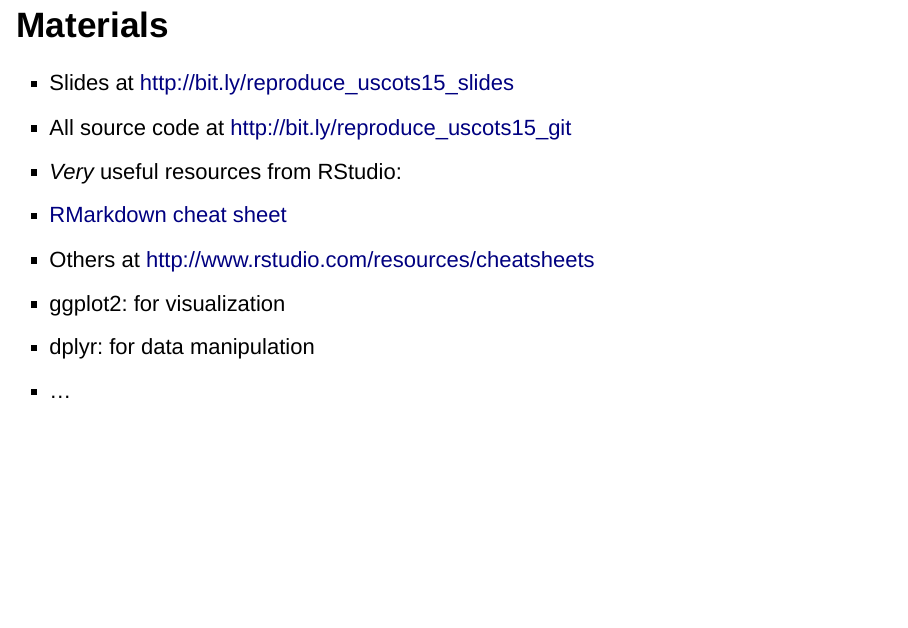
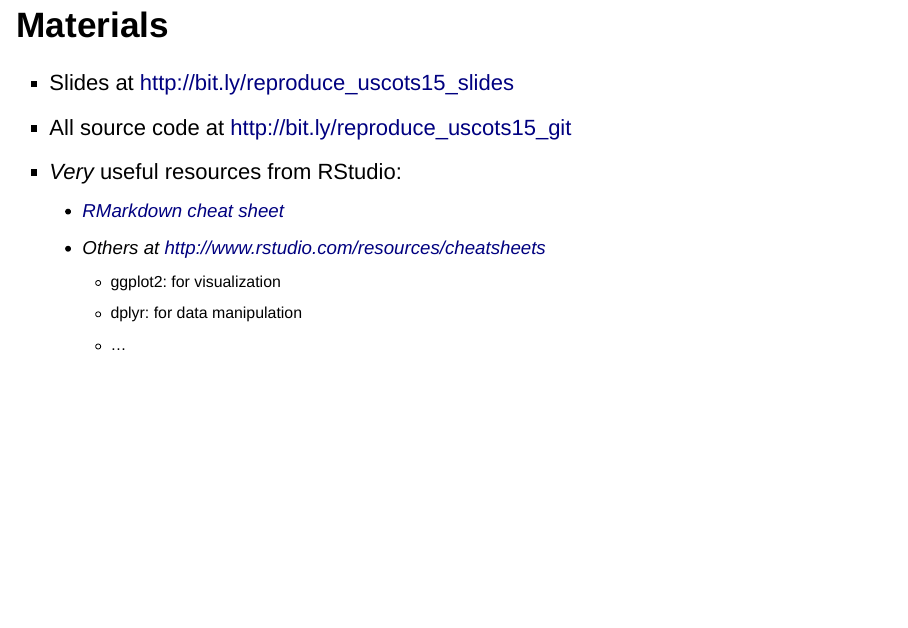
Before and after one commit to alanarnholt/reproducibility-uscots15, an R Markdown document (repro-slides.Rmd): page 2 of 49. Rendered offline with R 4.5, knitr and Pandoc, with nearby package versions; drawn as Slidy slides in place of the format the file asks for.

Commit message:
remove incremental build from first slide

```diff
--- a/repro-slides.Rmd
+++ b/repro-slides.Rmd
@@ -10,9 +10,9 @@ output:
 
 ## Materials
 
->- Slides at http://bit.ly/reproduce_uscots15_slides
->- All source code at http://bit.ly/reproduce_uscots15_git
->- *Very* useful resources from RStudio:
+* Slides at http://bit.ly/reproduce_uscots15_slides
+* All source code at http://bit.ly/reproduce_uscots15_git
+* *Very* useful resources from RStudio:
     * [RMarkdown cheat sheet](http://www.rstudio.com/wp-content/uploads/2015/02/rmarkdown-cheatsheet.pdf)
     * Others at http://www.rstudio.com/resources/cheatsheets
         * ggplot2: for visualization
```
Also changed, not shown: repro-slides.html.
